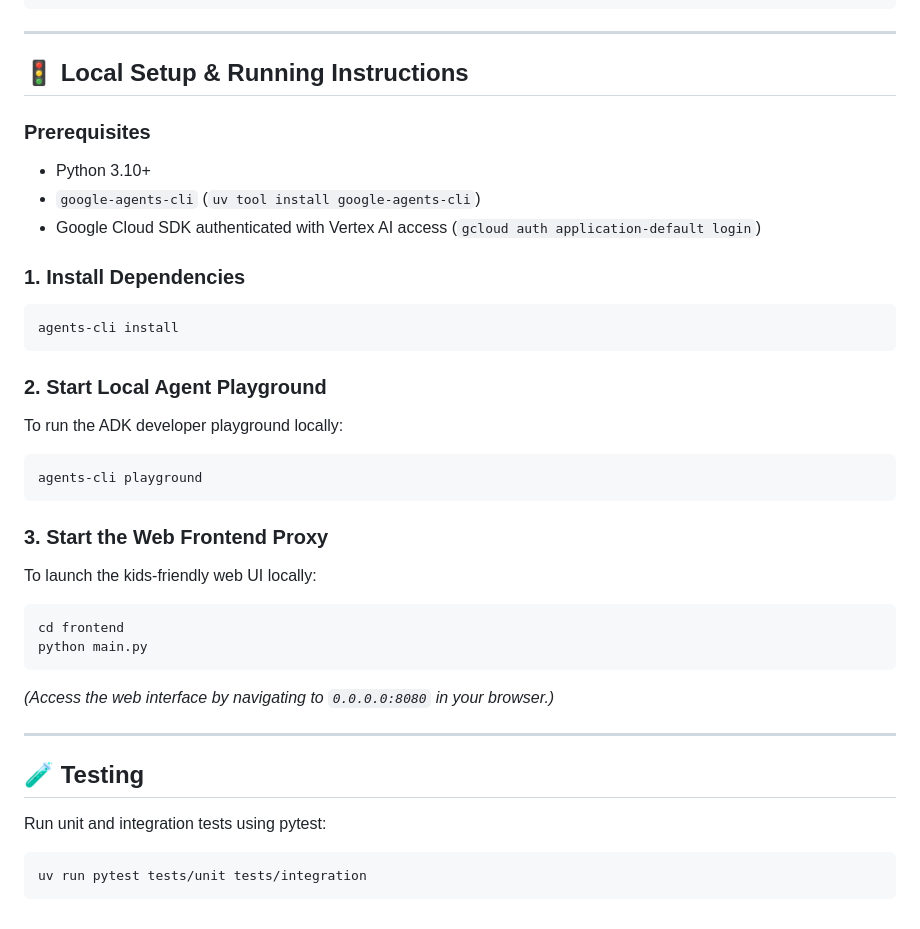
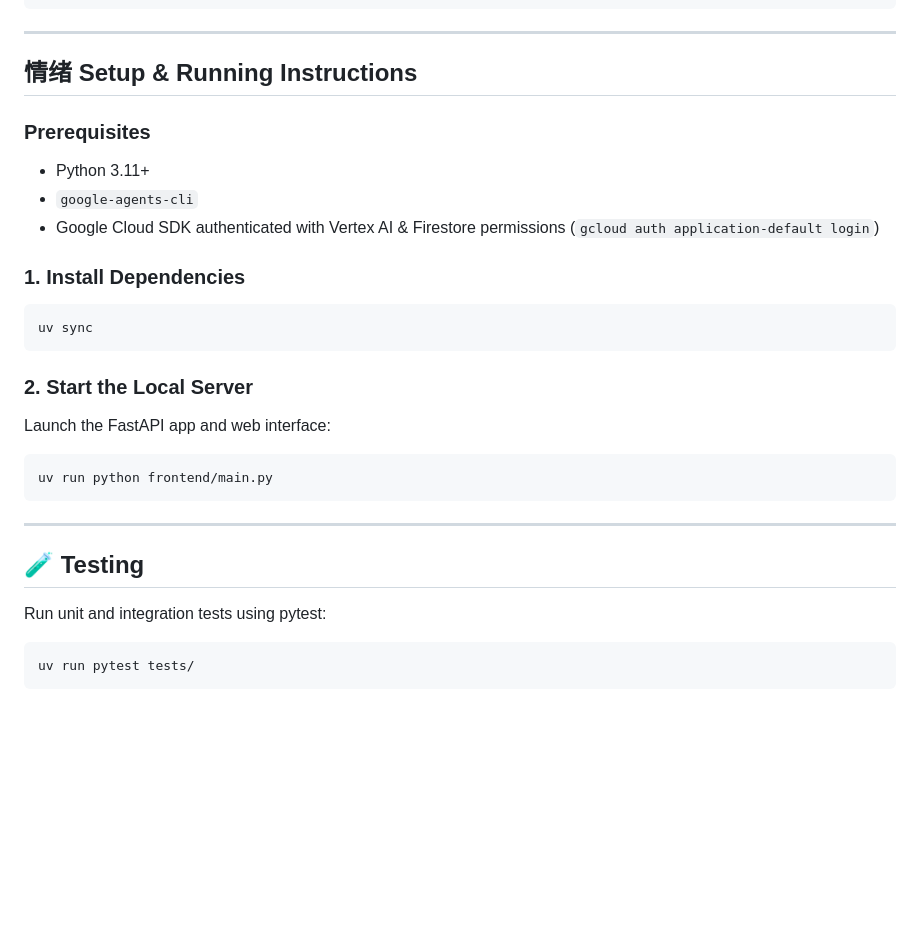
Before and after one commit to sumitgupta28/buildwithgemini-social-story-agent, a Markdown page: README.md, the part around one of its changes. Rendered like a GitHub page; blank space fills up the shorter version.

````diff
--- a/README.md
+++ b/README.md
@@ -65,31 +66,23 @@ social-story-agent/
 
 ---
 
-## 🚦 Local Setup & Running Instructions
+## 情绪 Setup & Running Instructions
 
 ### Prerequisites
-- Python 3.10+
-- `google-agents-cli` (`uv tool install google-agents-cli`)
-- Google Cloud SDK authenticated with Vertex AI access (`gcloud auth application-default login`)
+- Python 3.11+
+- `google-agents-cli`
+- Google Cloud SDK authenticated with Vertex AI & Firestore permissions (`gcloud auth application-default login`)
 
 ### 1. Install Dependencies
 ```bash
-agents-cli install
+uv sync
 ```
 
-### 2. Start Local Agent Playground
-To run the ADK developer playground locally:
+### 2. Start the Local Server
+Launch the FastAPI app and web interface:
 ```bash
-agents-cli playground
+uv run python frontend/main.py
 ```
-
-### 3. Start the Web Frontend Proxy
-To launch the kids-friendly web UI locally:
-```bash
-cd frontend
-python main.py
-```
-*(Access the web interface by navigating to `0.0.0.0:8080` in your browser.)*
 
 ---
 
@@ -97,5 +90,5 @@ python main.py
 
 Run unit and integration tests using pytest:
 ```bash
-uv run pytest tests/unit tests/integration
+uv run pytest tests/
 ```
````
Also changed, not shown: other parts of README.md (+17 -16 lines).
